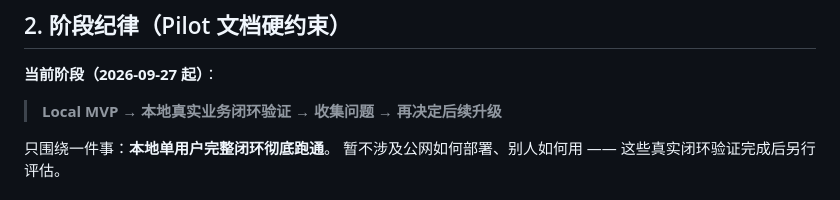
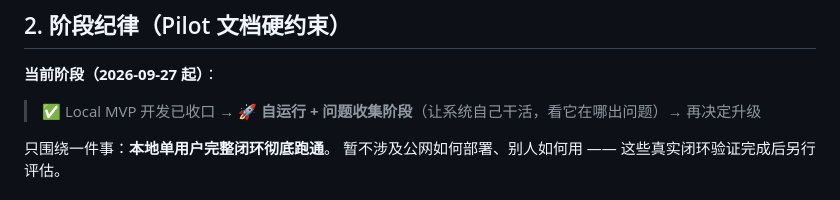
Before and after one commit to zhang3707/yirengongsi, a Markdown page: AGENTS.md, the part around the change. GitHub-like rendering.

Commit message:
docs(phase): sync AGENTS.md with self-run stage

```diff
--- a/AGENTS.md
+++ b/AGENTS.md
@@ -13,7 +13,7 @@
 
 **当前阶段（2026-09-27 起）**：
 
-> **Local MVP → 本地真实业务闭环验证 → 收集问题 → 再决定后续升级**
+> ✅ Local MVP 开发已收口 → 🚀 **自运行 + 问题收集阶段**（让系统自己干活，看它在哪出问题）→ 再决定升级
 
 只围绕一件事：**本地单用户完整闭环彻底跑通**。
 暂不涉及公网如何部署、别人如何用 —— 这些真实闭环验证完成后另行评估。
```
